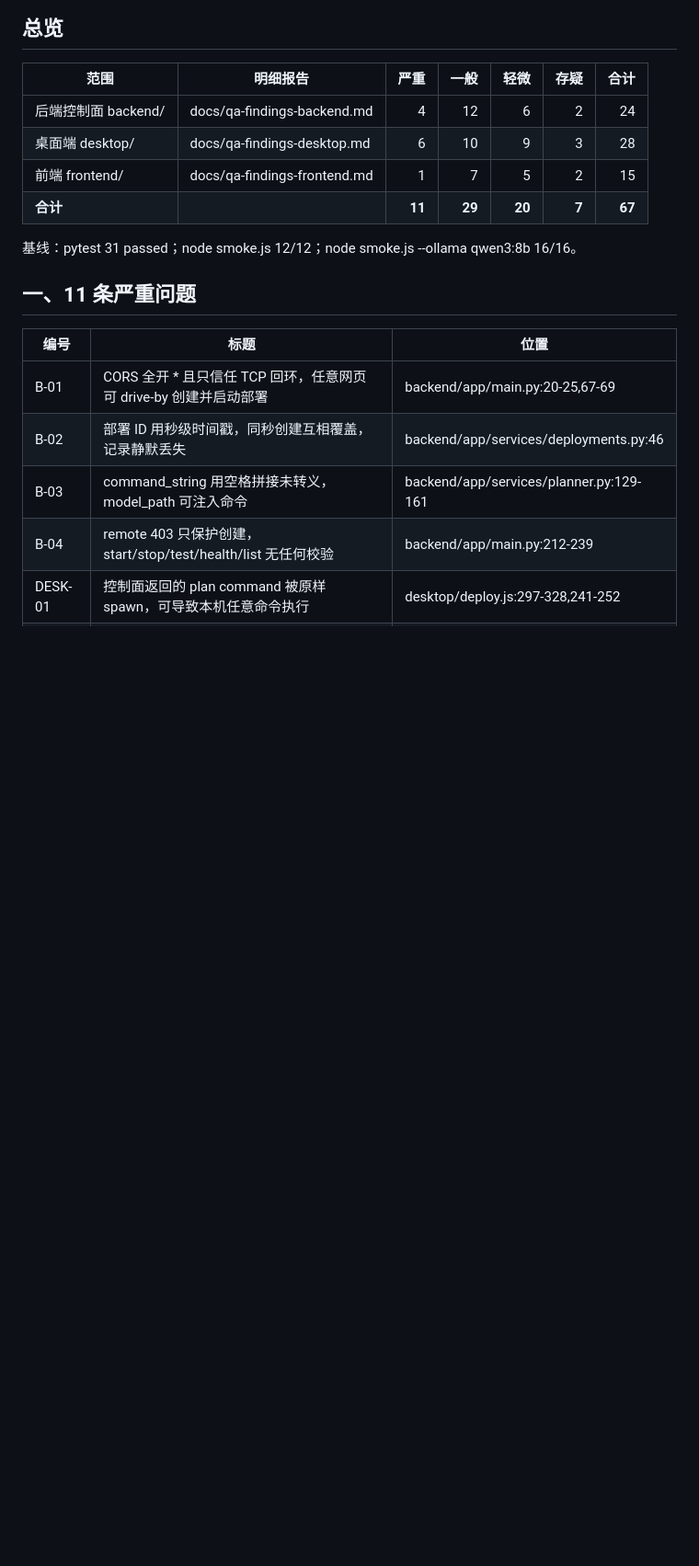
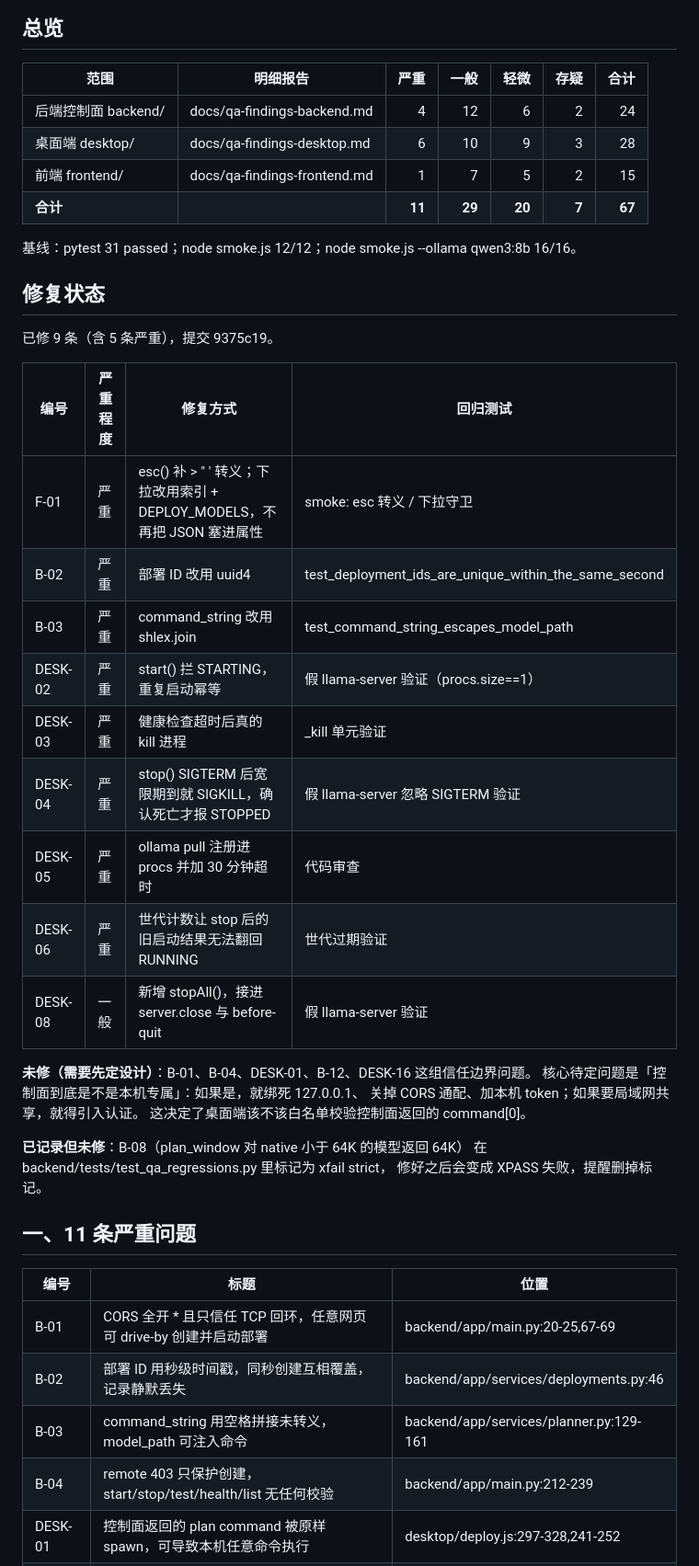
Before and after one commit to XiaoBinGan/model-deploy-platform, a Markdown page: docs/qa-findings.md, the part around the change. Shown at 92% size. Drawn GitHub-style; blank space fills up the shorter version.

Commit message:
docs(qa): 在汇总报告中标注修复状态（已修 9 条，未修信任边界组）

```diff
--- a/docs/qa-findings.md
+++ b/docs/qa-findings.md
@@ -13,6 +13,31 @@
 | **合计** | | **11** | **29** | **20** | **7** | **67** |
 
 基线：pytest 31 passed；node smoke.js 12/12；node smoke.js --ollama qwen3:8b 16/16。
+
+## 修复状态
+
+已修 9 条（含 5 条严重），提交 9375c19。
+
+| 编号 | 严重程度 | 修复方式 | 回归测试 |
+|---|---|---|---|
+| F-01 | 严重 | esc() 补 > " ' 转义；下拉改用索引 + DEPLOY_MODELS，不再把 JSON 塞进属性 | smoke: esc 转义 / 下拉守卫 |
+| B-02 | 严重 | 部署 ID 改用 uuid4 | test_deployment_ids_are_unique_within_the_same_second |
+| B-03 | 严重 | command_string 改用 shlex.join | test_command_string_escapes_model_path |
+| DESK-02 | 严重 | start() 拦 STARTING，重复启动幂等 | 假 llama-server 验证（procs.size==1） |
+| DESK-03 | 严重 | 健康检查超时后真的 kill 进程 | _kill 单元验证 |
+| DESK-04 | 严重 | stop() SIGTERM 后宽限期到就 SIGKILL，确认死亡才报 STOPPED | 假 llama-server 忽略 SIGTERM 验证 |
+| DESK-05 | 严重 | ollama pull 注册进 procs 并加 30 分钟超时 | 代码审查 |
+| DESK-06 | 严重 | 世代计数让 stop 后的旧启动结果无法翻回 RUNNING | 世代过期验证 |
+| DESK-08 | 一般 | 新增 stopAll()，接进 server.close 与 before-quit | 假 llama-server 验证 |
+
+**未修（需要先定设计）**：B-01、B-04、DESK-01、B-12、DESK-16 这组信任边界问题。
+核心待定问题是「控制面到底是不是本机专属」：如果是，就绑死 127.0.0.1、
+关掉 CORS 通配、加本机 token；如果要局域网共享，就得引入认证。
+这决定了桌面端该不该白名单校验控制面返回的 command[0]。
+
+**已记录但未修**：B-08（plan_window 对 native 小于 64K 的模型返回 64K）
+在 backend/tests/test_qa_regressions.py 里标记为 xfail strict，
+修好之后会变成 XPASS 失败，提醒删掉标记。
 
 ## 一、11 条严重问题
 
```
